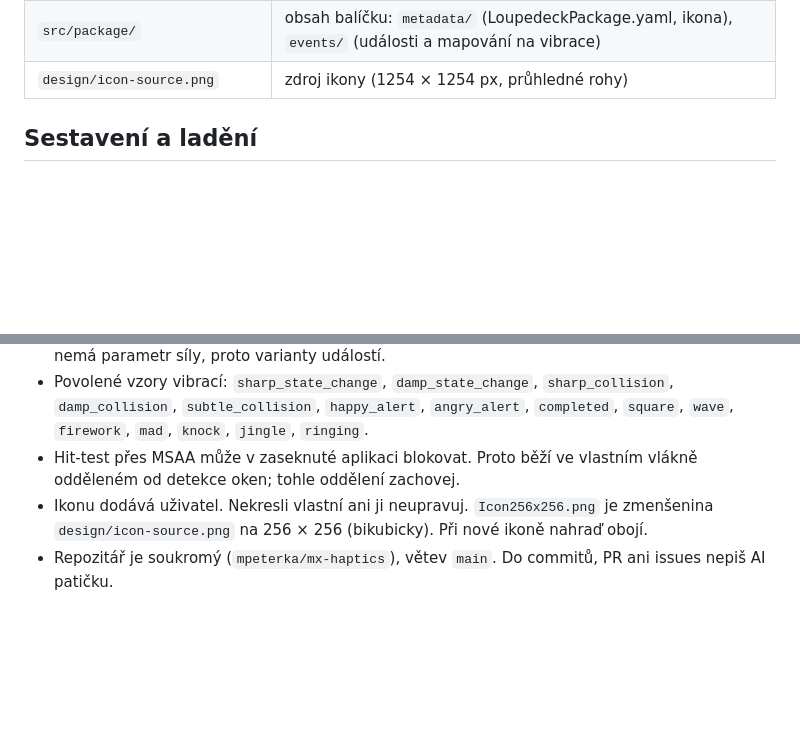
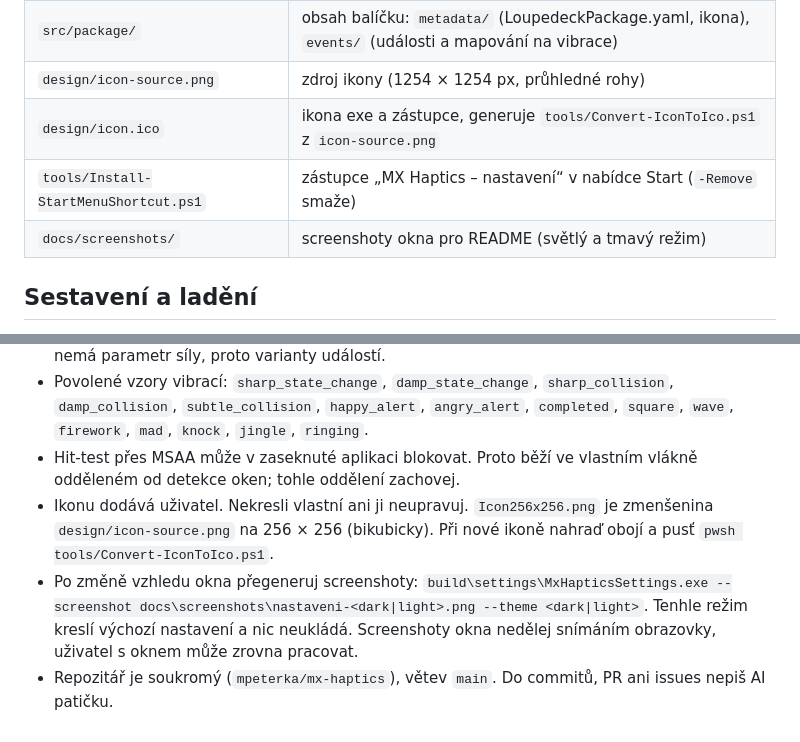
Before and after one commit to mpeterka/mx-haptics, a Markdown page: AGENTS.md, 2 parts joined by grey strips. Rendered like a GitHub page; blank space fills up the shorter version.

```diff
--- a/AGENTS.md
+++ b/AGENTS.md
@@ -19,6 +19,9 @@ Logi Plugin Service. Nastavení má samostatné WinForms okno (`settings/`), iko
 | `settings/` | okno nastavení (WinForms, `net10.0-windows`), ukládá JSON a posílá pluginu `reload`/`test` |
 | `src/package/` | obsah balíčku: `metadata/` (LoupedeckPackage.yaml, ikona), `events/` (události a mapování na vibrace) |
 | `design/icon-source.png` | zdroj ikony (1254 × 1254 px, průhledné rohy) |
+| `design/icon.ico` | ikona exe a zástupce, generuje `tools/Convert-IconToIco.ps1` z `icon-source.png` |
+| `tools/Install-StartMenuShortcut.ps1` | zástupce „MX Haptics – nastavení“ v nabídce Start (`-Remove` smaže) |
+| `docs/screenshots/` | screenshoty okna pro README (světlý a tmavý režim) |
 
 ## Sestavení a ladění
 
@@ -43,5 +46,8 @@ Logi Plugin Service. Nastavení má samostatné WinForms okno (`settings/`), iko
 - Povolené vzory vibrací: `sharp_state_change`, `damp_state_change`, `sharp_collision`, `damp_collision`, `subtle_collision`,
   `happy_alert`, `angry_alert`, `completed`, `square`, `wave`, `firework`, `mad`, `knock`, `jingle`, `ringing`.
 - Hit-test přes MSAA může v zaseknuté aplikaci blokovat. Proto běží ve vlastním vlákně odděleném od detekce oken; tohle oddělení zachovej.
-- Ikonu dodává uživatel. Nekresli vlastní ani ji neupravuj. `Icon256x256.png` je zmenšenina `design/icon-source.png` na 256 × 256 (bikubicky). Při nové ikoně nahraď obojí.
+- Ikonu dodává uživatel. Nekresli vlastní ani ji neupravuj. `Icon256x256.png` je zmenšenina `design/icon-source.png` na 256 × 256 (bikubicky).
+  Při nové ikoně nahraď obojí a pusť `pwsh tools/Convert-IconToIco.ps1`.
+- Po změně vzhledu okna přegeneruj screenshoty: `build\settings\MxHapticsSettings.exe --screenshot docs\screenshots\nastaveni-<dark|light>.png --theme <dark|light>`.
+  Tenhle režim kreslí výchozí nastavení a nic neukládá. Screenshoty okna nedělej snímáním obrazovky, uživatel s oknem může zrovna pracovat.
 - Repozitář je soukromý (`mpeterka/mx-haptics`), větev `main`. Do commitů, PR ani issues nepiš AI patičku.
```
Also changed, not shown: README.md (+34 -4 lines), docs/screenshots/nastaveni-dark.png (added), docs/screenshots/nastaveni-light.png (added), 7 other files.
